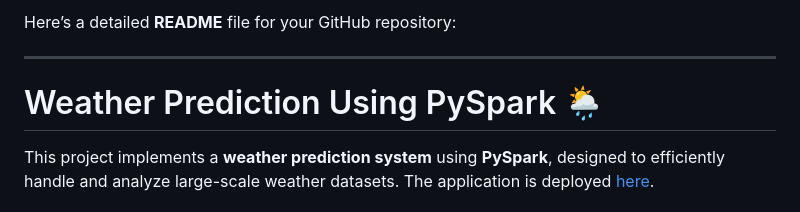
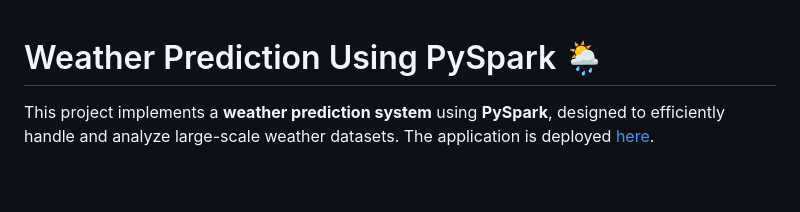
Before and after one commit to vishalbharath/Weather-prediction-using-pyspark, a Markdown page: README.md, the part around the change. GitHub-like rendering; blank space fills up the shorter version.

```diff
--- a/README.md
+++ b/README.md
@@ -1,6 +1,3 @@
-Here’s a detailed **README** file for your GitHub repository:
-
----
 
 # Weather Prediction Using PySpark 🌦️
 
```
